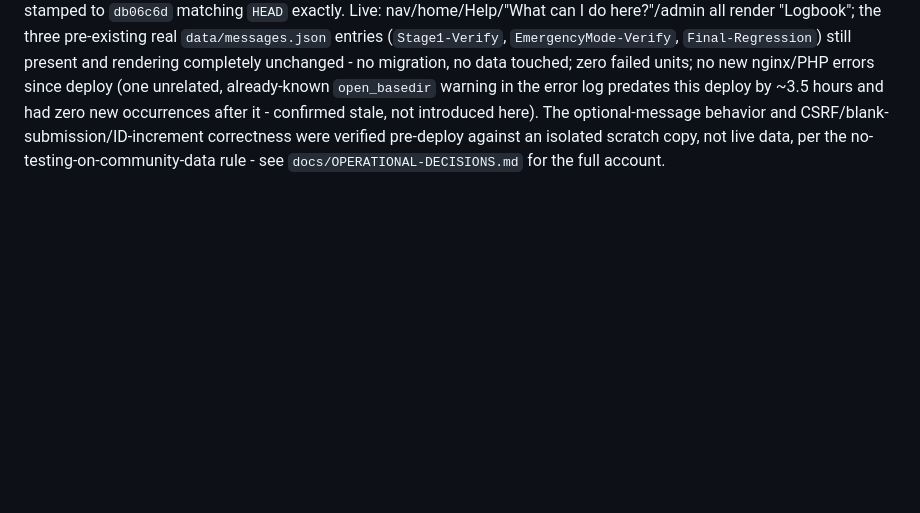
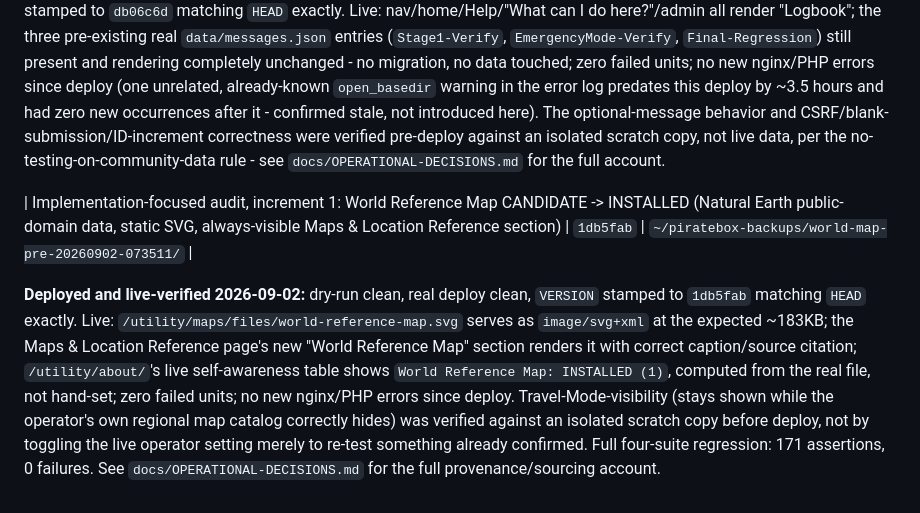
Before and after one commit to mooses1010/piratebox, a Markdown page: docs/CHECKPOINTS.md, the part around the change. GitHub-like rendering; blank space fills up the shorter version.

Commit message:
docs: record World Reference Map deploy checkpoint
Co-Authored-By: Claude Sonnet 5 <noreply@anthropic.com>
Claude-Session: https://claude.ai/code/session_01UPTwiYt3qPACpofNgX4NXz

```diff
--- a/docs/CHECKPOINTS.md
+++ b/docs/CHECKPOINTS.md
@@ -176,3 +176,21 @@ behavior and CSRF/blank-submission/ID-increment correctness were
 verified pre-deploy against an isolated scratch copy, not live data,
 per the no-testing-on-community-data rule - see
 `docs/OPERATIONAL-DECISIONS.md` for the full account.
+
+| Implementation-focused audit, increment 1: World Reference Map CANDIDATE -> INSTALLED (Natural Earth public-domain data, static SVG, always-visible Maps &amp; Location Reference section) | `1db5fab` | `~/piratebox-backups/world-map-pre-20260902-073511/` |
+
+**Deployed and live-verified 2026-09-02:** dry-run clean, real deploy
+clean, `VERSION` stamped to `1db5fab` matching `HEAD` exactly. Live:
+`/utility/maps/files/world-reference-map.svg` serves as
+`image/svg+xml` at the expected ~183KB; the Maps &amp; Location
+Reference page's new "World Reference Map" section renders it with
+correct caption/source citation; `/utility/about/`'s live
+self-awareness table shows `World Reference Map: INSTALLED (1)`,
+computed from the real file, not hand-set; zero failed units; no new
+nginx/PHP errors since deploy. Travel-Mode-visibility (stays shown
+while the operator's own regional map catalog correctly hides) was
+verified against an isolated scratch copy before deploy, not by
+toggling the live operator setting merely to re-test something already
+confirmed. Full four-suite regression: 171 assertions, 0 failures. See
+`docs/OPERATIONAL-DECISIONS.md` for the full provenance/sourcing
+account.
```
